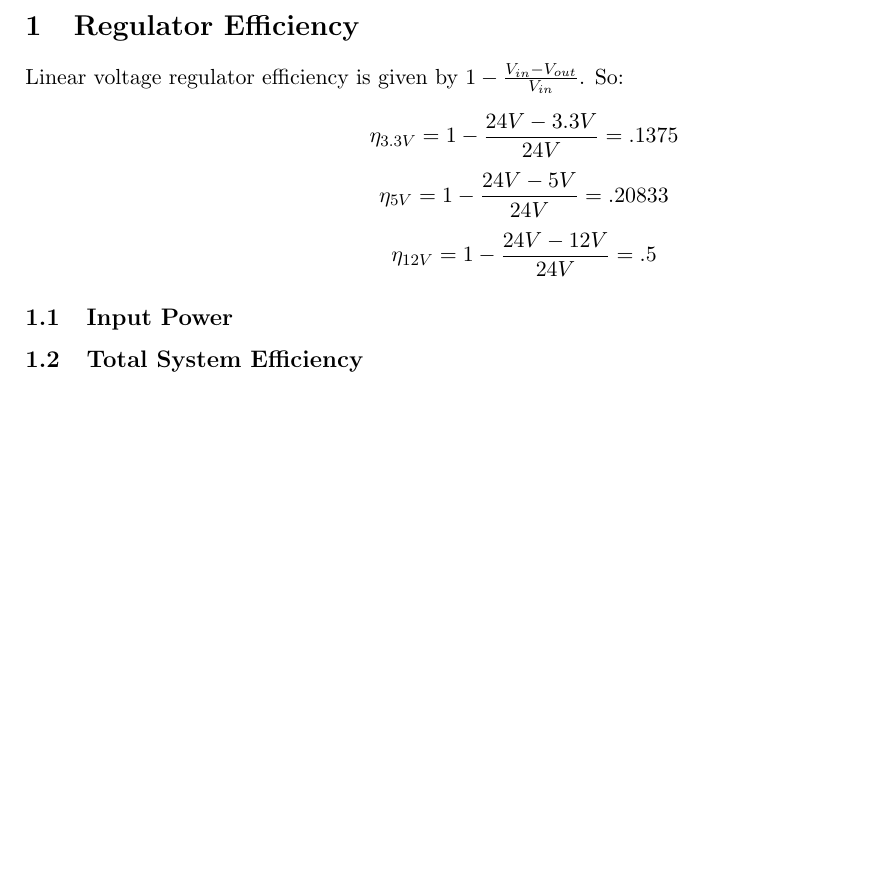
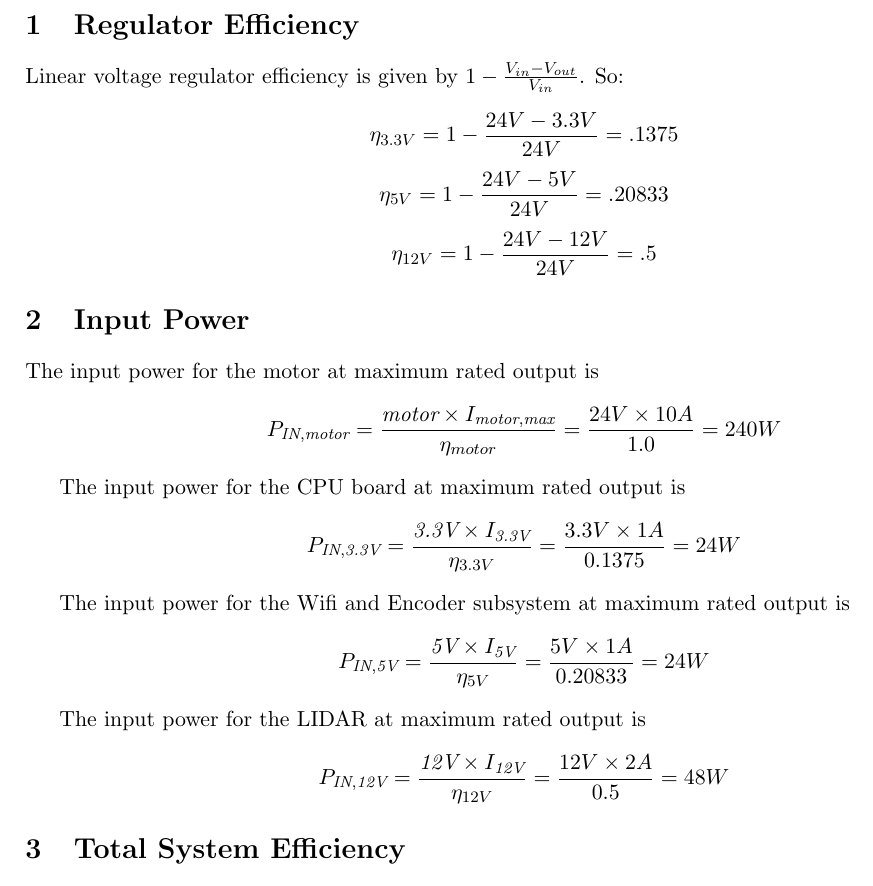
Before and after one commit to moon-wreckers/pcb, a LaTeX document (pcb_writeup.tex): part of page 2 of 2, cut so that both start at the same text, the shorter picture padded with empty space. Compiled offline with pdfLaTeX.

Commit message:
update write up

```diff
--- a/pcb_writeup.tex
+++ b/pcb_writeup.tex
@@ -25,6 +25,29 @@ So:
 $$\eta_{3.3V} = 1-\frac{24V-3.3V}{24V} = .1375$$
 $$\eta_{5V} = 1-\frac{24V-5V}{24V} = .20833$$
 $$\eta_{12V} = 1-\frac{24V-12V}{24V} = .5$$
-\subsection{Input Power}
 
-\subsection{Total System Efficiency}
+
+\section{Input Power}
+
+The input power for the motor at maximum rated output is
+$$
+P_{\textit{IN},\textit{motor}} = \frac{\textit{\textit{motor}} \times I_{\textit{motor}, \textit{max}} }{\eta_{motor}} = \frac{24V \times 10A}{1.0} = 240W
+$$
+
+The input power for the CPU board at maximum rated output is
+$$
+P_{\textit{IN},\textit{3.3V}} = \frac{\textit{\textit{3.3V}} \times I_{\textit{3.3V}} }{\eta_{3.3V}} = \frac{3.3V \times 1A}{0.1375} = 24W
+$$
+
+The input power for the Wifi and Encoder subsystem at maximum rated output is
+$$
+P_{\textit{IN},\textit{5V}} = \frac{\textit{\textit{5V}} \times I_{\textit{5V}} }{\eta_{5V}} = \frac{5V \times 1A}{0.20833} = 24W
+$$
+
+The input power for the LIDAR at maximum rated output is
+$$
+P_{\textit{IN},\textit{12V}} = \frac{\textit{\textit{12V}} \times I_{\textit{12V}} }{\eta_{12V}} = \frac{12V \times 2A}{0.5} = 48W
+$$
+
+
+\section{Total System Efficiency}
```
Also changed, not shown: pcb_writeup.pdf, pcb_writeup.tex (19 more changed lines).
